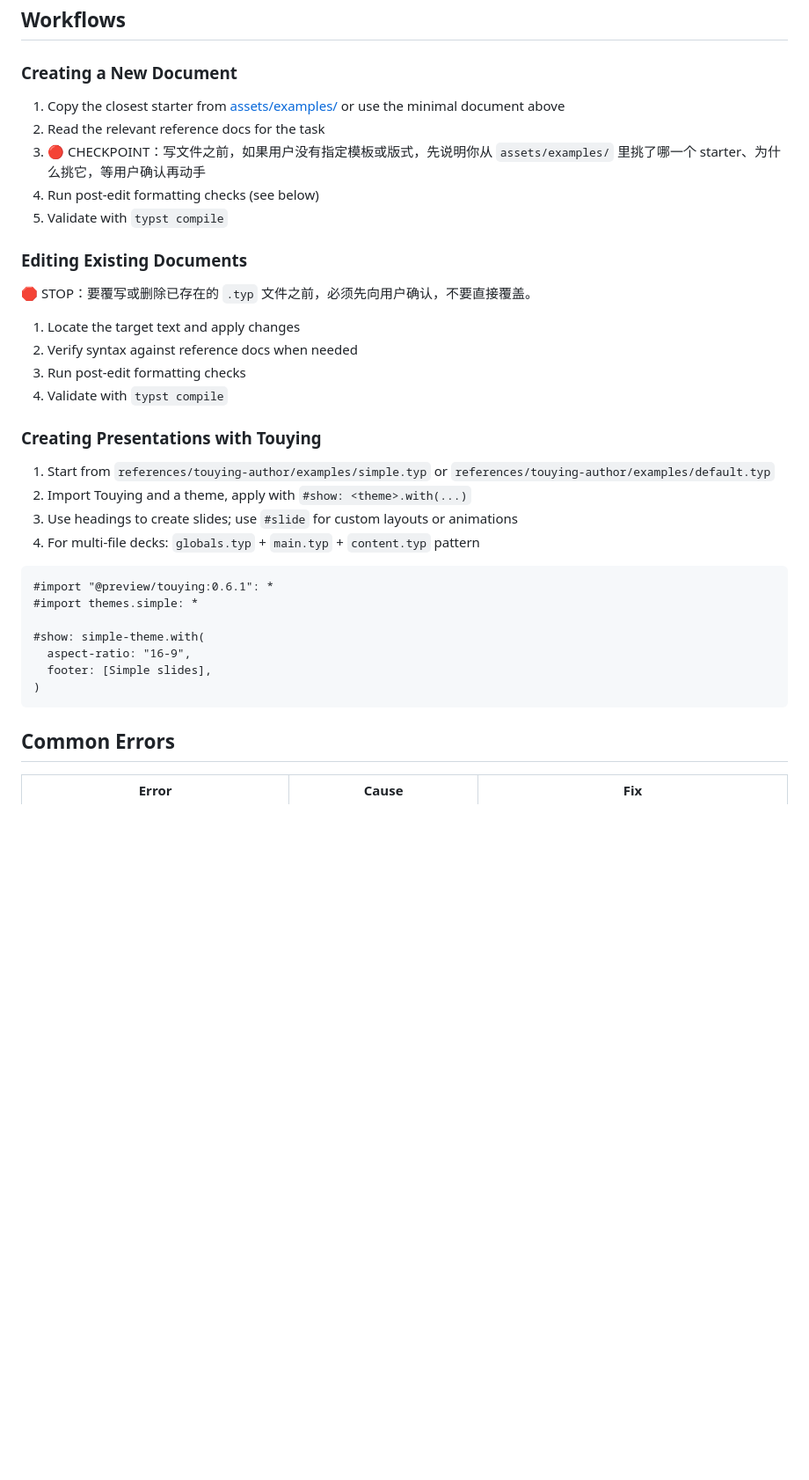
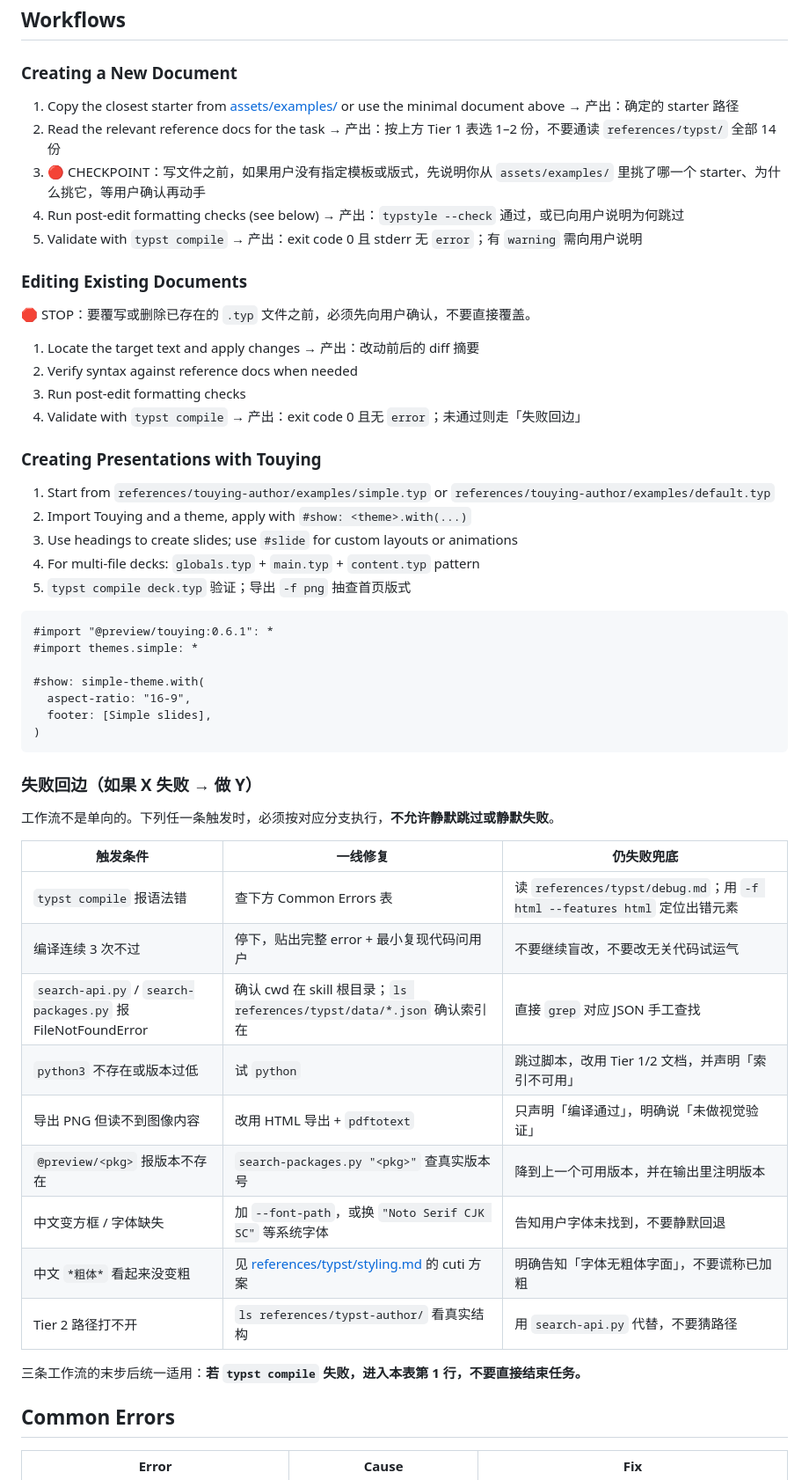
Before and after one commit to childishtree/typst-skill, a Markdown page: SKILL.md, the part around the change. Shown at 88% size. GitHub-like rendering; blank space fills up the shorter version.

Commit message:
fix: 补失败回边表与工作流输入/输出契约
F5（收益最高，权重 12）: 三条工作流全部终止于 'Validate with typst compile'，
    之后没有任何分支。编译失败怎么办、查哪份文档、重试几次、何时升级给用户
    全都没写；Touying 工作流更彻底——连验证步骤都没有。
    注意：已有的 Common Errors 表是「错误字典」（error→cause→fix），不是
    「流程分支」，两者不能互相替代（三位评委一致指出）。
    新增 9 行三段式表：触发条件 / 一线修复 / 仍失败兜底。
    按 darwin HL-2 的 if-then 三段式写法。

F7: 三步工作流补 → 产出：契约，明确每步的产物与完成判据。
    第 127 行原来只说 'Validate with typst compile'，未定义通过标准
    （零 error？零 warning？），现明确为 exit 0 且 stderr 无 error。

````diff
--- a/SKILL.md
+++ b/SKILL.md
@@ -120,20 +120,20 @@ python3 scripts/search-api.py --list-categories
 
 ### Creating a New Document
 
-1. Copy the closest starter from [assets/examples/](assets/examples/) or use the minimal document above
-2. Read the relevant reference docs for the task
+1. Copy the closest starter from [assets/examples/](assets/examples/) or use the minimal document above → 产出：确定的 starter 路径
+2. Read the relevant reference docs for the task → 产出：按上方 Tier 1 表选 1–2 份，不要通读 `references/typst/` 全部 14 份
 3. 🔴 CHECKPOINT：写文件之前，如果用户没有指定模板或版式，先说明你从 `assets/examples/` 里挑了哪一个 starter、为什么挑它，等用户确认再动手
-4. Run post-edit formatting checks (see below)
-5. Validate with `typst compile`
+4. Run post-edit formatting checks (see below) → 产出：`typstyle --check` 通过，或已向用户说明为何跳过
+5. Validate with `typst compile` → 产出：exit code 0 且 stderr 无 `error`；有 `warning` 需向用户说明
 
 ### Editing Existing Documents
 
 🛑 STOP：要覆写或删除已存在的 `.typ` 文件之前，必须先向用户确认，不要直接覆盖。
 
-1. Locate the target text and apply changes
+1. Locate the target text and apply changes → 产出：改动前后的 diff 摘要
 2. Verify syntax against reference docs when needed
 3. Run post-edit formatting checks
-4. Validate with `typst compile`
+4. Validate with `typst compile` → 产出：exit code 0 且无 `error`；未通过则走「失败回边」
 
 ### Creating Presentations with Touying
 
@@ -141,6 +141,7 @@ python3 scripts/search-api.py --list-categories
 2. Import Touying and a theme, apply with `#show: <theme>.with(...)`
 3. Use headings to create slides; use `#slide` for custom layouts or animations
 4. For multi-file decks: `globals.typ` + `main.typ` + `content.typ` pattern
+5. `typst compile deck.typ` 验证；导出 `-f png` 抽查首页版式
 
 ```typst
 #import "@preview/touying:0.6.1": *
@@ -151,6 +152,24 @@ python3 scripts/search-api.py --list-categories
   footer: [Simple slides],
 )
 ```
+
+### 失败回边（如果 X 失败 → 做 Y）
+
+工作流不是单向的。下列任一条触发时，必须按对应分支执行，**不允许静默跳过或静默失败**。
+
+| 触发条件 | 一线修复 | 仍失败兜底 |
+|---|---|---|
+| `typst compile` 报语法错 | 查下方 Common Errors 表 | 读 `references/typst/debug.md`；用 `-f html --features html` 定位出错元素 |
+| 编译连续 3 次不过 | 停下，贴出完整 error + 最小复现代码问用户 | 不要继续盲改，不要改无关代码试运气 |
+| `search-api.py` / `search-packages.py` 报 FileNotFoundError | 确认 cwd 在 skill 根目录；`ls references/typst/data/*.json` 确认索引在 | 直接 `grep` 对应 JSON 手工查找 |
+| `python3` 不存在或版本过低 | 试 `python` | 跳过脚本，改用 Tier 1/2 文档，并声明「索引不可用」 |
+| 导出 PNG 但读不到图像内容 | 改用 HTML 导出 + `pdftotext` | 只声明「编译通过」，明确说「未做视觉验证」 |
+| `@preview/<pkg>` 报版本不存在 | `search-packages.py "<pkg>"` 查真实版本号 | 降到上一个可用版本，并在输出里注明版本 |
+| 中文变方框 / 字体缺失 | 加 `--font-path`，或换 `"Noto Serif CJK SC"` 等系统字体 | 告知用户字体未找到，不要静默回退 |
+| 中文 `*粗体*` 看起来没变粗 | 见 [references/typst/styling.md](references/typst/styling.md) 的 cuti 方案 | 明确告知「字体无粗体字面」，不要谎称已加粗 |
+| Tier 2 路径打不开 | `ls references/typst-author/` 看真实结构 | 用 `search-api.py` 代替，不要猜路径 |
+
+三条工作流的末步后统一适用：**若 `typst compile` 失败，进入本表第 1 行，不要直接结束任务。**
 
 ## Common Errors
 
````
